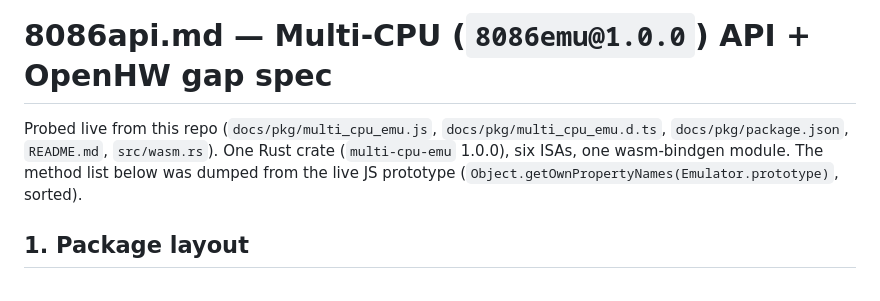
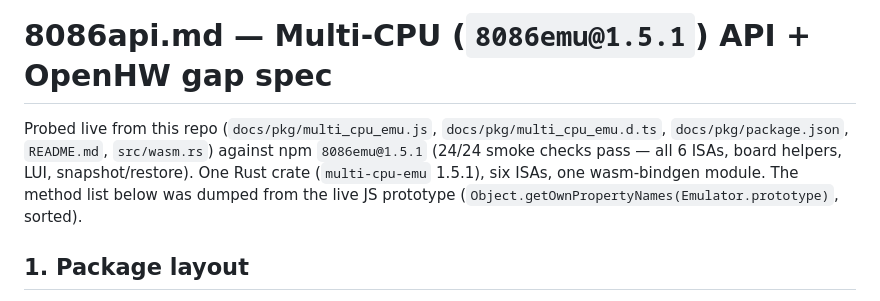
Before and after one commit to danish9661/8086emu, a Markdown page: 8086api.md, the part around the change. Drawn GitHub-style.

Commit message:
chore: align repo version with npm 1.5.1 release
- Verified npm 8086emu@1.5.1: 24/24 smoke checks pass (all 6 ISAs,
  board helpers via_pins/i2c_dump/rtc_write/mem_size, snapshot,
  disasm, LUI fix). Method sets identical to local docs/pkg.
- CHANGELOG 1.1.0 heading -> 1.5.1 (matches release tag v1.5.1
  and publish-workflow Cargo.toml bump); 8086api.md header updated.

```diff
--- a/8086api.md
+++ b/8086api.md
@@ -1,9 +1,11 @@
-# 8086api.md — Multi-CPU (`8086emu@1.0.0`) API + OpenHW gap spec
+# 8086api.md — Multi-CPU (`8086emu@1.5.1`) API + OpenHW gap spec
 
 Probed live from this repo (`docs/pkg/multi_cpu_emu.js`, `docs/pkg/multi_cpu_emu.d.ts`,
-`docs/pkg/package.json`, `README.md`, `src/wasm.rs`). One Rust crate (`multi-cpu-emu`
-1.0.0), six ISAs, one wasm-bindgen module. The method list below was dumped from the
-live JS prototype (`Object.getOwnPropertyNames(Emulator.prototype)`, sorted).
+`docs/pkg/package.json`, `README.md`, `src/wasm.rs`) against npm `8086emu@1.5.1`
+(24/24 smoke checks pass — all 6 ISAs, board helpers, LUI, snapshot/restore).
+One Rust crate (`multi-cpu-emu` 1.5.1), six ISAs, one wasm-bindgen module.
+The method list below was dumped from the live JS prototype
+(`Object.getOwnPropertyNames(Emulator.prototype)`, sorted).
 
 ## 1. Package layout
 
```
Also changed, not shown: CHANGELOG.md (+1 -1 lines).
